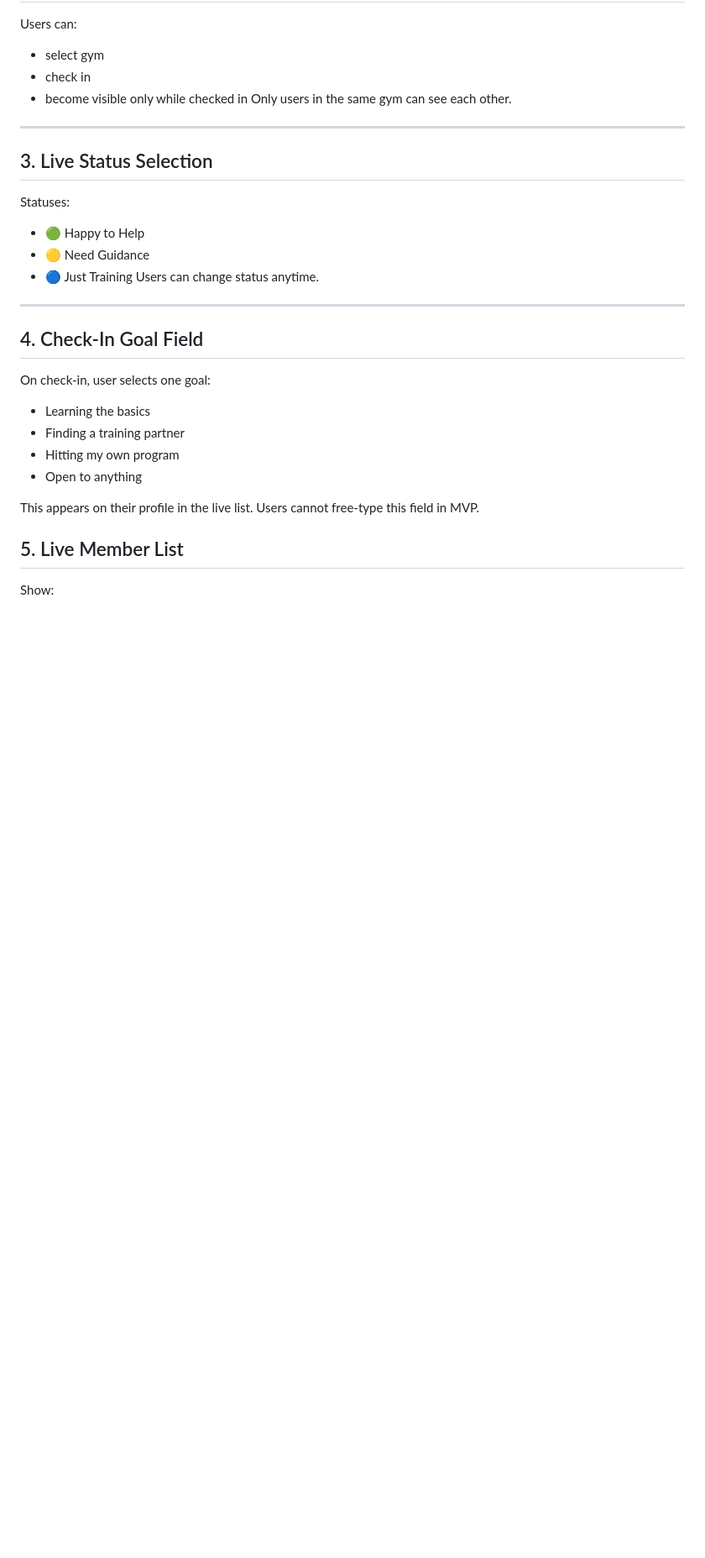
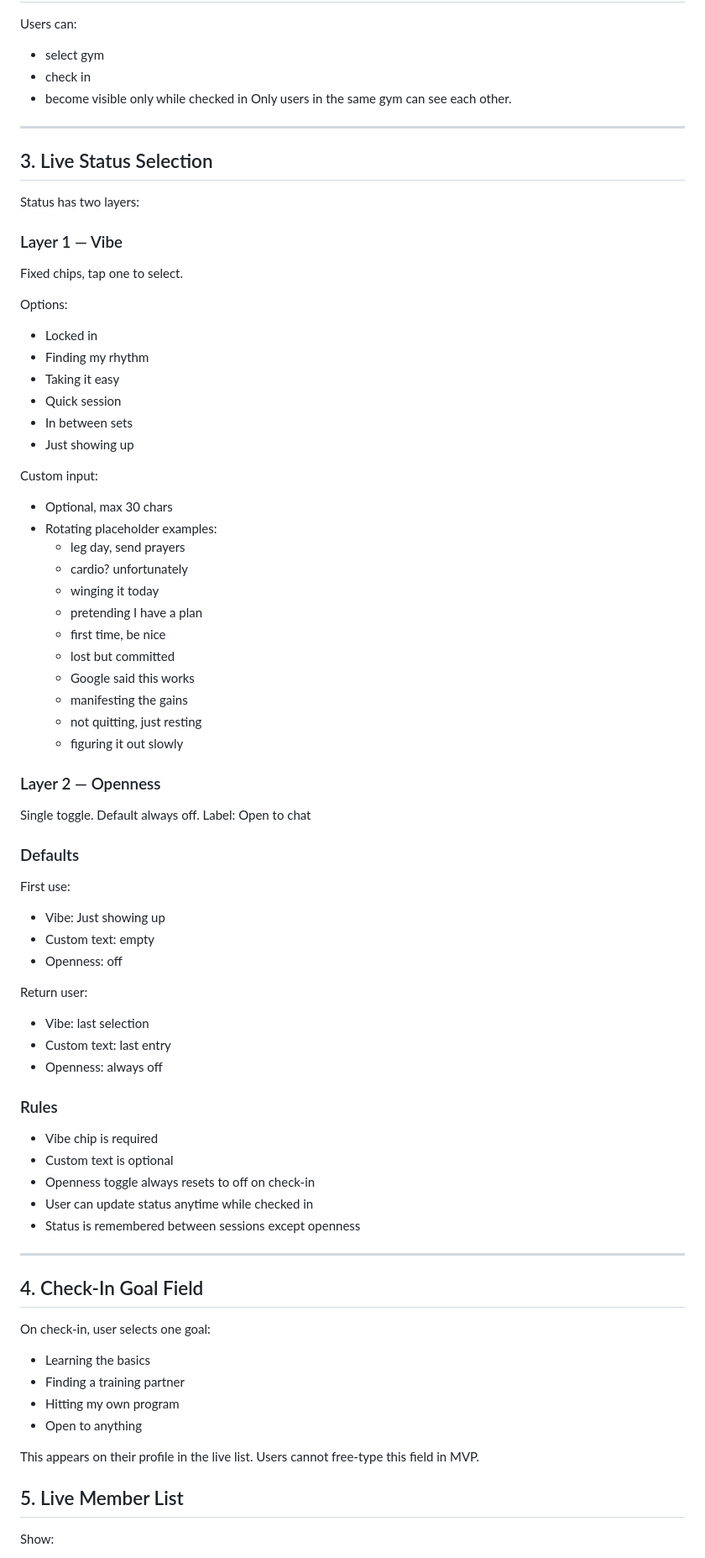
Before and after one commit to lukahristic/spottr, a Markdown page: CLAUDE.md, the part around one of its changes. Shown at 84% size. Drawn GitHub-style; blank space fills up the shorter version.

```diff
--- a/CLAUDE.md
+++ b/CLAUDE.md
@@ -48,11 +46,55 @@ Users can:
 Only users in the same gym can see each other.
 ---
 ## 3. Live Status Selection
-Statuses:
-- 🟢 Happy to Help
-- 🟡 Need Guidance
-- 🔵 Just Training
-Users can change status anytime.
+
+Status has two layers:
+
+### Layer 1 — Vibe
+Fixed chips, tap one to select.
+
+Options:
+- Locked in
+- Finding my rhythm
+- Taking it easy
+- Quick session
+- In between sets
+- Just showing up
+
+Custom input:
+- Optional, max 30 chars
+- Rotating placeholder examples:
+  - leg day, send prayers
+  - cardio? unfortunately
+  - winging it today
+  - pretending I have a plan
+  - first time, be nice
+  - lost but committed
+  - Google said this works
+  - manifesting the gains
+  - not quitting, just resting
+  - figuring it out slowly
+
+### Layer 2 — Openness
+Single toggle. Default always off.
+Label: Open to chat
+
+### Defaults
+First use:
+- Vibe: Just showing up
+- Custom text: empty
+- Openness: off
+
+Return user:
+- Vibe: last selection
+- Custom text: last entry
+- Openness: always off
+
+### Rules
+- Vibe chip is required
+- Custom text is optional
+- Openness toggle always resets to off on check-in
+- User can update status anytime while checked in
+- Status is remembered between sessions except openness
 ---
 
 ## 4. Check-In Goal Field
```
Also changed, not shown: other parts of CLAUDE.md (+45 -47 lines).
